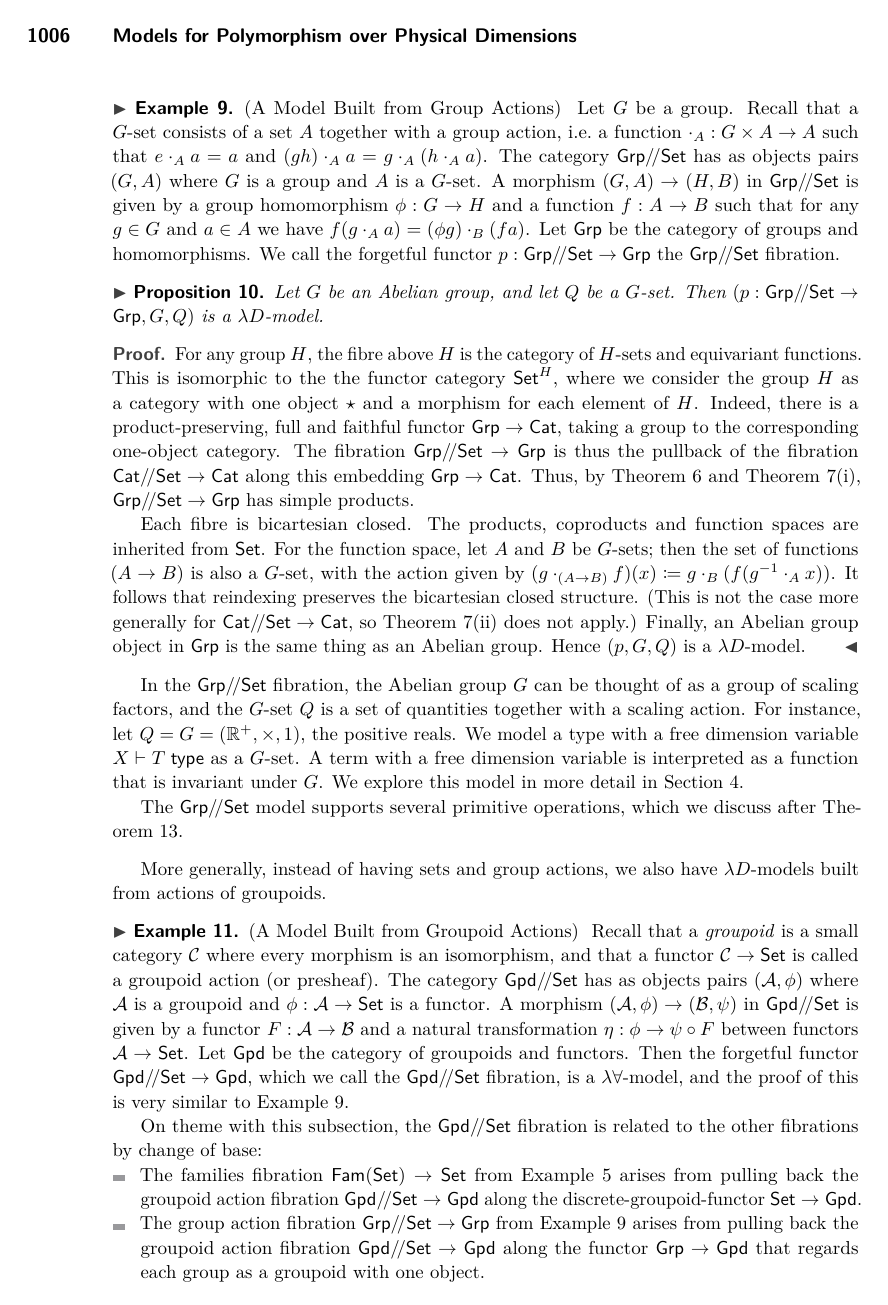
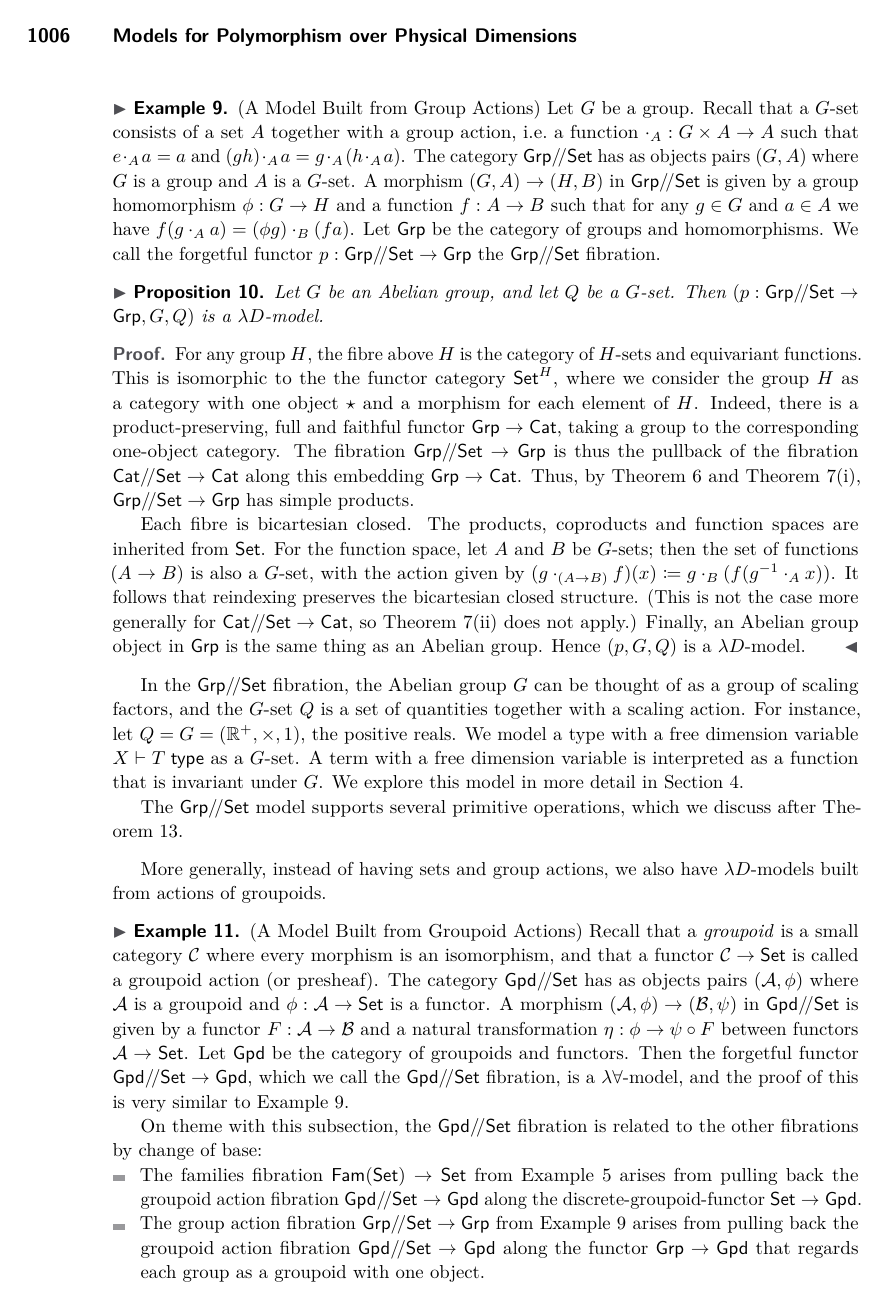
Before and after one commit to fredrikNordvallForsberg/UoM-fib, a LaTeX paper (p00Atkey.tex): page 8 of 15. Compiled offline with pdfLaTeX.

Commit message:
cleanup packages, macros and delete comments

```diff
--- a/p00Atkey.tex
+++ b/p00Atkey.tex
@@ -11,110 +11,34 @@ Applications (TLCA'15)}
 \DOI{10.4230/LIPIcs.TLCA.2015.999}
 \serieslogo{}
 
-%\usepackage{etex}
-%Packages
-\usepackage{authblk}
-\RequirePackage{xcolor}
-\RequirePackage{stmaryrd}
 
-\RequirePackage{amssymb,amsthm}
-\RequirePackage{xspace}
+\usepackage{stmaryrd}
 \usepackage{microtype}
 \usepackage{bussproofs}
-\usepackage{mathtools} % \coloneqq for :=
+\usepackage{mathtools}
 \usepackage{xspace}
 \usepackage{enumerate}
-\usepackage{proof}
 \usepackage{cite}
-%\usepackage[bookmarks,bookmarksopen,bookmarksdepth=2]{hyperref}
-\usepackage[capitalise]{cleveref}
 \usepackage{diagrams}
-%\RequirePackage[all]{xy}
-%\usepackage{wrapfig}
+
 \theoremstyle{plain}
 \newtheorem{proposition}[theorem]{Proposition}
 
-%Bibliography
-\bibliographystyle{plain}
 
-%%%%%%TEXT%%%%%%%%%%%
-
-%SystemF
-\newcommand{\SystemF}{System F\xspace}
-\newcommand{\STLC}{Simply Typed $\lambda$-Calculus\xspace}
-
-\newcommand{\LamOneFib}{$\lambda_1$-fibration\xspace}
-\newcommand{\LamOneFibs}{$\lambda_1$-fibrations\xspace}
-\newcommand{\LamTwoFib}{$\lambda_2$-fibration\xspace}
-\newcommand{\LamTwoFibs}{$\lambda_2$-fibrations\xspace}
-
-\newcommand{\ChangeOfBase}{change-of-base\xspace}
-\newcommand{\UoM}{Units of Measure\xspace}
+%%%%%%%% MACROS %%%%%%%%%%%%%%%%%%%%%%%%%%%%%%%%%%%%%%%%%%%%%%%%
 
 
-%%%%%%%%MATHS%%%%%
-
-%%%%%%Arrows%%%%%
-%2 Cells
-\newcommand{\lift}[2]{%
-\setlength{\unitlength}{1pt}
-\begin{picture}(0,0)(0,0)
-\put(0,{#1}){\makebox(0,0)[b]{${#2}$}}
-\end{picture}
-}
-\newcommand{\lowerarrow}[1]{%
-\setlength{\unitlength}{0.03\DiagramCellWidth}
-\begin{picture}(0,0)(0,0)
-\qbezier(-28,-4)(0,-18)(28,-4)
-\put(0,-14){\makebox(0,0)[t]{$\scriptstyle {#1}$}}
-\put(28.6,-3.7){\vector(2,1){0}}
-\end{picture}
-}
-\newcommand{\upperarrow}[1]{%
-\setlength{\unitlength}{0.03\DiagramCellWidth}
-\begin{picture}(0,0)(0,0)
-\qbezier(-28,11)(0,25)(28,11)
-\put(0,21){\makebox(0,0)[b]{$\scriptstyle {#1}$}}
-\put(28.6,10.7){\vector(2,-1){0}}
-\end{picture}
-}
-
-%Cartesian Morphisms
-\newcommand{\cart}[1]{\ensuremath{#1^{\S}}}
-\newcommand{\opcart}[1]{\ensuremath{#1_{\S}}}
-
-%Other Arrows
-\newcommand{\ra}{\rightarrow}
-\newcommand{\la}{\leftarrow}
-\newcommand{\inc}{\hookrightarrow}
-%\newarrow {Dashto} {}{dash}{}{dash}>
-%\newarrow {Embed} {>}{-}{-}{-}{>}
-\newcommand{\eqra}{\rightarrow {\hspace{-4mm} \raisebox{-1.5mm}{$\scriptstyle \msf{eq}$}} \hspace{1.5mm}} %Equality preserving right arrow
-
-\newcommand{\expra}{\Rightarrow}
-\newcommand{\morphra}{\rightarrow}
-\newcommand{\synra}{\rightarrow}
-
-
-%Categories
+%%% Categories %%%
 \newcommand{\msf}[1]{\mathsf{#1}} %Maths Font
 \newcommand{\Grp}{\msf{Grp}}
-\newcommand{\Ab}{\msf{Ab}}
 \newcommand{\Set}{\msf{Set}}
 \newcommand{\Cat}{\msf{Cat}}
 \newcommand{\Gpd}{\msf{Gpd}}
-\newcommand{\Fib}{\msf{Fib}}
 \newcommand{\Fam}[1]{\msf{Fam}(#1)}
 \newcommand{\Sub}[1]{\msf{Sub}(#1)}
 \newcommand{\LAb}{\msf{L}_{\msf{Ab}}}
-\newcommand{\Nom}{\msf{Nom}}
-\newcommand{\terminal}{\msf{1}}
-
 \newcommand{\ClLD}{\mathcal{C\ell}(\lambda{}D)} %Classifying category
-
 \newcommand{\Rel}{\msf{Rel}}
-\newcommand{\RelE}{\Rel(\E)}
-\newcommand{\RelNom}{\Rel(\Nom)}
 
 \newcommand{\A}{\mathcal{A}}
 \newcommand{\B}{\mathcal{B}}
@@ -122,64 +46,34 @@ Applications (TLCA'15)}
 \newcommand{\D}{\mathcal{D}}
 \newcommand{\E}{\mathcal{E}}
 
-
 \newcommand{\fibre}[2]{#1_{_{#2}}}
 \newcommand{\fibreE}[1]{\E_{#1}}
-\newcommand{\fibreRelE}[1]{\RelE_{#1}}
 
-
-\newcommand{\blank}{\, \underline{\hspace{2mm}} \,}
-
-%Functors
-\newcommand{\SqFun}[1][\blank]{[\, #1 \, ]} %[_]
-\newcommand{\BracFun}[1][\blank]{(\, #1 \, )}
-\newcommand{\EqFun}{\msf{Eq} \; }
-
-
-
-%Groups
-\newcommand{\PermA}{\msf{Perm} \; \mathbb{A}}
-
-%GSets
+%%% G-Sets %%%
 \newcommand{\act}[1]{\cdot_{_{#1}}}
-\newcommand{\SetAct}[1]{(#1, \; \cdot_{_{#1}})}
 \newcommand{\GroupSet}[1]{[#1,\Set]}
 \newcommand{\Lslice}[1]{#1/\!/\Set}
 \newcommand{\GrpSet}{\Lslice{\Grp}}
 \newcommand{\CatSet}{\Lslice{\Cat}}
 \newcommand{\GpdSet}{\Lslice{\Gpd}}
 \newcommand{\lslice}{/\!/}
-\newcommand{\GSet}{\GroupSet{G}}
 
-%BB Sets
-\newcommand{\bbA}{\mathbb{A}}
-\newcommand{\bbN}{\mathbb{N}}
+%%%  BB Sets %%%
 \newcommand{\bbQ}{\mathbb{Q}}
 \newcommand{\bbZ}{\mathbb{Z}}
 
-%HomSet
-\newcommand{\Hom}[1][]{\mathrm{Hom}_{#1}}
-
-%Types
-\newcommand{\type}[1][T]{\Gamma \vdash #1 \; \msf{ type}}
-\newcommand{\term}[1][t:T]{\Gamma ; \Delta \vdash #1}
-\newcommand{\ntup}[1]{\mkern 1.5mu\overline{\mkern-2.5mu#1\mkern-1.5mu}\mkern 1.5mu} %n-tuple
-
-
 %%%%%%Brackets%%%%%
-%Regular Brackets
 \newcommand{\bracket}[1]{\left( #1 \right)}
 \newcommand{\bbracket}[1]{\bigl( #1 \bigr)}
 \newcommand{\Bbracket}[1]{\Bigl( #1 \Bigr)}
 \newcommand{\grph}[1]{\ensuremath{\langle #1 \rangle}}
 
-
-%Semantics
+%%% Semantics %%%
 \newcommand{\sem}[1]{\ensuremath{\llbracket #1 \rrbracket}}
 \newcommand{\semo}[1]{\ensuremath{\llbracket #1 \rrbracket _o}}
 \newcommand{\semr}[1]{\ensuremath{\llbracket #1 \rrbracket _r}}
 
-%%%Units of Measure%%%%
+%%% Units of Measure %%%
 \newcommand{\unitTy}{\msf{1}}
 \newcommand{\emptyTy}{\msf{0}}
 \newcommand{\qnt}{\msf{Quantity}}
@@ -188,22 +82,6 @@ Applications (TLCA'15)}
 \newcommand{\lengthDim}{\mathit{Length}}
 \newcommand{\timeDim}{\mathit{Time}}
 \newcommand{\massDim}{\mathit{Mass}}
-\newcommand{\UoMterm}{ \Delta ; \Gamma \vdash t :T }
-\newcommand{\UoMtype}{\Delta \vdash T \; \msf{ type}}
-\newcommand{\UoMFibration}{UoM-fibration\xspace}
-\newcommand{\UoMFibrations}{UoM-fibrations\xspace}
-
-\newcommand{\Deltadim}{\ensuremath{\Delta_{dim}}}
-\newcommand{\Gammaops}{\ensuremath{\Gamma_{ops}}}
-\newcommand{\Gammaunits}{\ensuremath{\Gamma_{units}}}
-\newcommand{\etaops}{\ensuremath{\eta_{ops}}}
-
-
-%%%Judgements%%%
-\newcommand{\cj}[2]{#1 \vdash #2 \; \msf{ ctx}}
-\newcommand{\Tj}[2]{#1 \vdash #2 \; \msf{ type}}
-\newcommand{\Dj}[2]{#1 \vdash #2 \; \msf{ dim}}
-\newcommand{\tj}[4]{#1;#2 \vdash #3 : #4}
 
 \newcommand{\proj}{\mathsf{pr}}
 \newcommand{\inj}{\mathsf{inj}}
@@ -211,12 +89,23 @@ Applications (TLCA'15)}
 \newcommand{\inl}{\mathsf{inl}}
 \newcommand{\inr}{\mathsf{inr}}
 \newcommand{\case}[5]{\mathsf{case}\,#1\,\mathsf{of}\,\{\inj_1\,#2 \mapsto\,#3; \inj_2\,#4\mapsto\,#5\}}
-\newcommand{\pack}[2]{\mathsf{pack}(#1,#2)}
-\newcommand{\unpack}[4]{\mathsf{unpack}\,#1\,\mathsf{as}\,(#2,#3)\,\mathsf{in}\,#4}
 \newcommand{\Dim}{D}
 \newcommand{\Dvar}{X}
 
+\newcommand{\Deltadim}{\ensuremath{\Delta_{dim}}}
+\newcommand{\Gammaops}{\ensuremath{\Gamma_{ops}}}
+\newcommand{\Gammaunits}{\ensuremath{\Gamma_{units}}}
+
+%%% Judgements %%%
+\newcommand{\cj}[2]{#1 \vdash #2 \; \msf{ ctx}}
+\newcommand{\Tj}[2]{#1 \vdash #2 \; \msf{ type}}
+\newcommand{\Dj}[2]{#1 \vdash #2 \; \msf{ dim}}
+\newcommand{\tj}[4]{#1;#2 \vdash #3 : #4}
+
+%%% Misc %%%
+\newcommand{\blank}{\, \underline{\hspace{2mm}} \,}
 \newcommand{\id}{\mathrm{id}}
+\newcommand{\terminal}{\msf{1}}
 
 % Author macros %%%%%%%%%%%%%%%%%%%%%%%%%%%%%%%%%%%%%%%%
 \title{Models for Polymorphism over Physical Dimensions}
```
Also changed, not shown: p00Atkey.tex (34 more changed lines).
